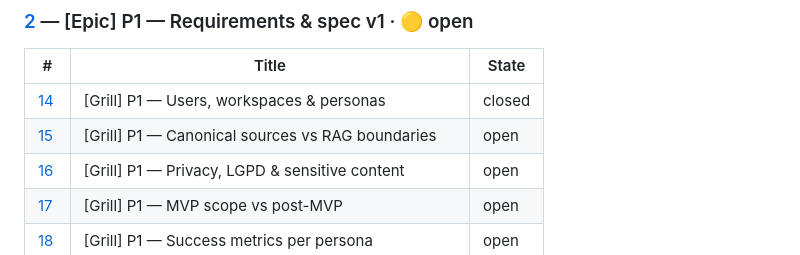
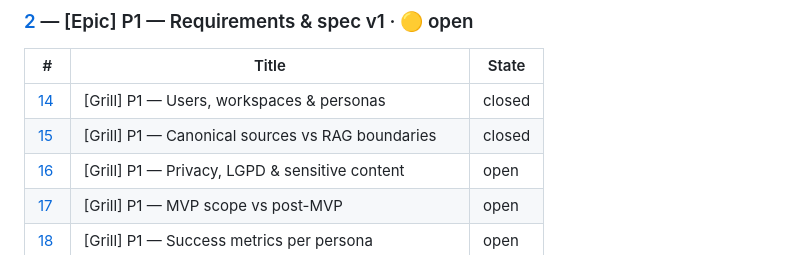
Before and after one commit to rbonon/alba-assistant, a Markdown page: docs/planning/board-hierarchy.md, the part around the change. GitHub-like rendering.

Commit message:
docs(roadmap): refresh after grill-p1-canonical-sources-rag-boundaries
Co-authored-by: Cursor <cursoragent@cursor.com>

```diff
--- a/docs/planning/board-hierarchy.md
+++ b/docs/planning/board-hierarchy.md
@@ -26,7 +26,7 @@
 | # | Title | State |
 |---|-------|-------|
 | [14](https://github.com/rbonon/alba-assistant/issues/14) | [Grill] P1 — Users, workspaces & personas | closed |
-| [15](https://github.com/rbonon/alba-assistant/issues/15) | [Grill] P1 — Canonical sources vs RAG boundaries | open |
+| [15](https://github.com/rbonon/alba-assistant/issues/15) | [Grill] P1 — Canonical sources vs RAG boundaries | closed |
 | [16](https://github.com/rbonon/alba-assistant/issues/16) | [Grill] P1 — Privacy, LGPD & sensitive content | open |
 | [17](https://github.com/rbonon/alba-assistant/issues/17) | [Grill] P1 — MVP scope vs post-MVP | open |
 | [18](https://github.com/rbonon/alba-assistant/issues/18) | [Grill] P1 — Success metrics per persona | open |
```
Also changed, not shown: ROADMAP.md (+1 -1 lines).
